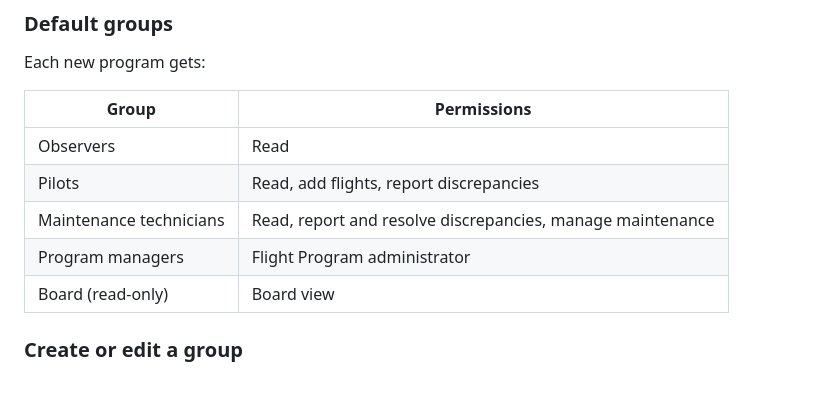
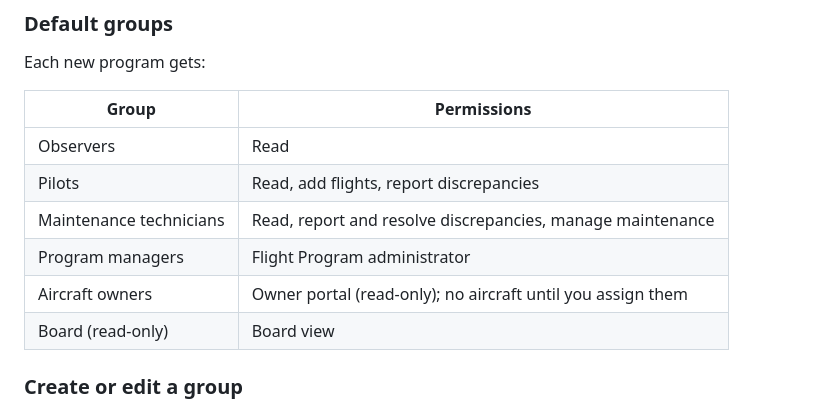
Before and after one commit to angelone-aviation/AO-aircraft-maintenance, a Markdown page: docs/wiki/Administration.md, the part around one of its changes. Rendered like a GitHub page; blank space fills up the shorter version.

```diff
--- a/docs/wiki/Administration.md
+++ b/docs/wiki/Administration.md
@@ -66,13 +71,14 @@ one program.
 
 Each new program gets:
 
-| Group                   | Permissions                                                |
-| ----------------------- | ---------------------------------------------------------- |
-| Observers               | Read                                                       |
-| Pilots                  | Read, add flights, report discrepancies                    |
-| Maintenance technicians | Read, report and resolve discrepancies, manage maintenance |
-| Program managers        | Flight Program administrator                               |
-| Board (read-only)       | Board view                                                 |
+| Group                   | Permissions                                                 |
+| ----------------------- | ----------------------------------------------------------- |
+| Observers               | Read                                                        |
+| Pilots                  | Read, add flights, report discrepancies                     |
+| Maintenance technicians | Read, report and resolve discrepancies, manage maintenance  |
+| Program managers        | Flight Program administrator                                |
+| Aircraft owners         | Owner portal (read-only); no aircraft until you assign them |
+| Board (read-only)       | Board view                                                  |
 
 ### Create or edit a group
 
```
Also changed, not shown: other parts of docs/wiki/Administration.md (+19 -14 lines), docs/wiki/Settings.md (+14 -10 lines), docs/wiki/images/administration.png, docs/wiki/images/settings.png.
